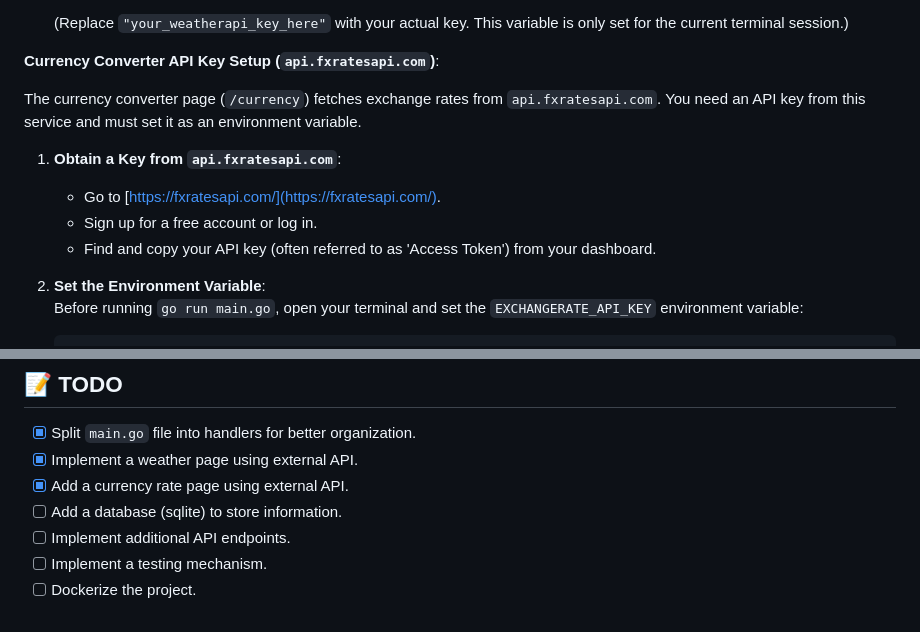
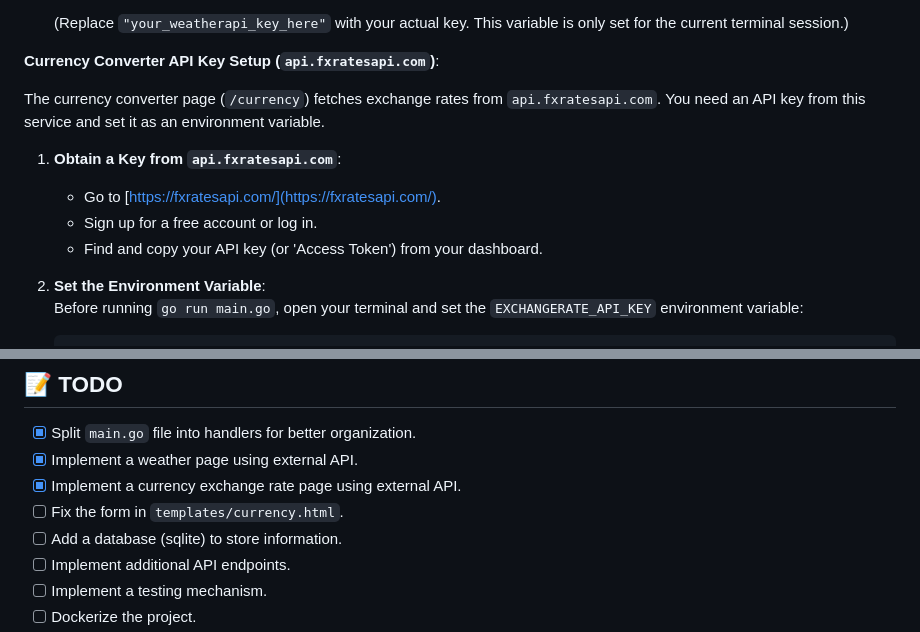
Before and after one commit to MingFei2001/HeyAPI, a Markdown page: README.md, 2 parts joined by grey strips. GitHub-like rendering.

```diff
--- a/README.md
+++ b/README.md
@@ -54,12 +54,12 @@ The weather page (`/weather`) fetches current weather conditions from `weatherap
 
 **Currency Converter API Key Setup (`api.fxratesapi.com`)**:
 
-The currency converter page (`/currency`) fetches exchange rates from `api.fxratesapi.com`. You need an API key from this service and must set it as an environment variable.
+The currency converter page (`/currency`) fetches exchange rates from `api.fxratesapi.com`. You need an API key from this service and set it as an environment variable.
 
 1.  **Obtain a Key from `api.fxratesapi.com`**:
     *   Go to [https://fxratesapi.com/](https://fxratesapi.com/).
     *   Sign up for a free account or log in.
-    *   Find and copy your API key (often referred to as 'Access Token') from your dashboard.
+    *   Find and copy your API key (or 'Access Token') from your dashboard.
 
 2.  **Set the Environment Variable**:\
     Before running `go run main.go`, open your terminal and set the `EXCHANGERATE_API_KEY` environment variable:
@@ -112,7 +112,8 @@ Example API endpoint:
 
 - [x] Split `main.go` file into handlers for better organization.
 - [x] Implement a weather page using external API.
-- [x] Add a currency rate page using external API.
+- [x] Implement a currency exchange rate page using external API.
+- [ ] Fix the form in `templates/currency.html`.
 - [ ] Add a database (sqlite) to store information.
 - [ ] Implement additional API endpoints.
 - [ ] Implement a testing mechanism.
```
